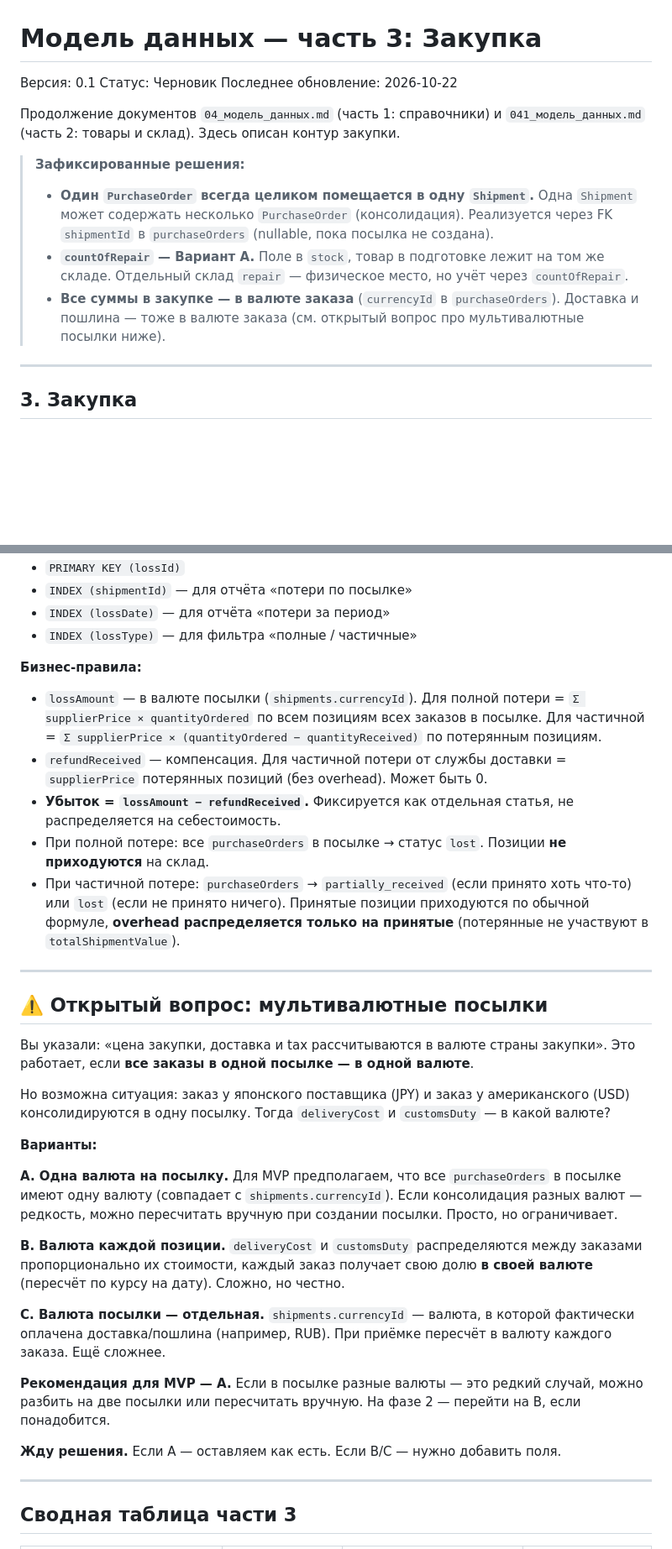
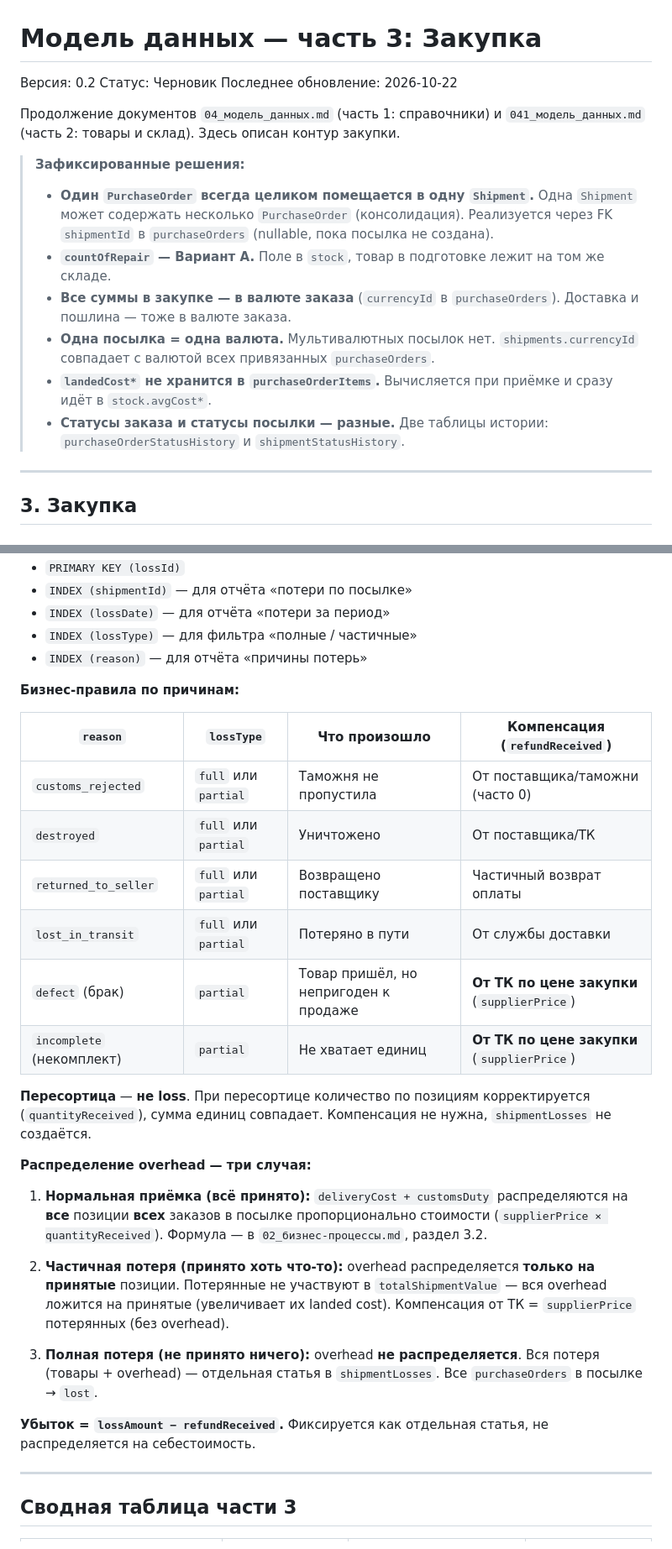
Before and after one commit to Mihail-Chr/Only_limited_magazin, a Markdown page: docs/042_модель_данных.md, 2 parts joined by grey strips. Shown at 84% size. Rendered like a GitHub page; blank space fills up the shorter version.

```diff
--- a/docs/042_модель_данных.md
+++ b/docs/042_модель_данных.md
@@ -1,6 +1,6 @@
 # Модель данных — часть 3: Закупка
 
-Версия: 0.1
+Версия: 0.2
 Статус: Черновик
 Последнее обновление: 2026-10-22
 
@@ -8,8 +8,11 @@
 
 > **Зафиксированные решения:**
 > - **Один `PurchaseOrder` всегда целиком помещается в одну `Shipment`.** Одна `Shipment` может содержать несколько `PurchaseOrder` (консолидация). Реализуется через FK `shipmentId` в `purchaseOrders` (nullable, пока посылка не создана).
-> - **`countOfRepair` — Вариант A.** Поле в `stock`, товар в подготовке лежит на том же складе. Отдельный склад `repair` — физическое место, но учёт через `countOfRepair`.
-> - **Все суммы в закупке — в валюте заказа** (`currencyId` в `purchaseOrders`). Доставка и пошлина — тоже в валюте заказа (см. открытый вопрос про мультивалютные посылки ниже).
+> - **`countOfRepair` — Вариант A.** Поле в `stock`, товар в подготовке лежит на том же складе.
+> - **Все суммы в закупке — в валюте заказа** (`currencyId` в `purchaseOrders`). Доставка и пошлина — тоже в валюте заказа.
+> - **Одна посылка = одна валюта.** Мультивалютных посылок нет. `shipments.currencyId` совпадает с валютой всех привязанных `purchaseOrders`.
+> - **`landedCost*` не хранится в `purchaseOrderItems`.** Вычисляется при приёмке и сразу идёт в `stock.avgCost*`.
+> - **Статусы заказа и статусы посылки — разные.** Две таблицы истории: `purchaseOrderStatusHistory` и `shipmentStatusHistory`.
 
 ---
 
@@ -171,33 +197,30 @@
 - `INDEX (shipmentId)` — для отчёта «потери по посылке»
 - `INDEX (lossDate)` — для отчёта «потери за период»
 - `INDEX (lossType)` — для фильтра «полные / частичные»
+- `INDEX (reason)` — для отчёта «причины потерь»
 
-**Бизнес-правила:**
-- `lossAmount` — в валюте посылки (`shipments.currencyId`). Для полной потери = `Σ supplierPrice × quantityOrdered` по всем позициям всех заказов в посылке. Для частичной = `Σ supplierPrice × (quantityOrdered − quantityReceived)` по потерянным позициям.
-- `refundReceived` — компенсация. Для частичной потери от службы доставки = `supplierPrice` потерянных позиций (без overhead). Может быть 0.
-- **Убыток = `lossAmount − refundReceived`.** Фиксируется как отдельная статья, не распределяется на себестоимость.
-- При полной потере: все `purchaseOrders` в посылке → статус `lost`. Позиции **не приходуются** на склад.
-- При частичной потере: `purchaseOrders` → `partially_received` (если принято хоть что-то) или `lost` (если не принято ничего). Принятые позиции приходуются по обычной формуле, **overhead распределяется только на принятые** (потерянные не участвуют в `totalShipmentValue`).
+**Бизнес-правила по причинам:**
 
----
+| `reason` | `lossType` | Что произошло | Компенсация (`refundReceived`) |
+|---|---|---|---|
+| `customs_rejected` | `full` или `partial` | Таможня не пропустила | От поставщика/таможни (часто 0) |
+| `destroyed` | `full` или `partial` | Уничтожено | От поставщика/ТК |
+| `returned_to_seller` | `full` или `partial` | Возвращено поставщику | Частичный возврат оплаты |
+| `lost_in_transit` | `full` или `partial` | Потеряно в пути | От службы доставки |
+| `defect` (брак) | `partial` | Товар пришёл, но непригоден к продаже | **От ТК по цене закупки** (`supplierPrice`) |
+| `incomplete` (некомплект) | `partial` | Не хватает единиц | **От ТК по цене закупки** (`supplierPrice`) |
 
-## ⚠️ Открытый вопрос: мультивалютные посылки
+**Пересортица** — **не loss**. При пересортице количество по позициям корректируется (`quantityReceived`), сумма единиц совпадает. Компенсация не нужна, `shipmentLosses` не создаётся.
 
-Вы указали: «цена закупки, доставка и tax рассчитываются в валюте страны закупки». Это работает, если **все заказы в одной посылке — в одной валюте**.
+**Распределение overhead — три случая:**
 
-Но возможна ситуация: заказ у японского поставщика (JPY) и заказ у американского (USD) консолидируются в одну посылку. Тогда `deliveryCost` и `customsDuty` — в какой валюте?
+1. **Нормальная приёмка (всё принято):** `deliveryCost + customsDuty` распределяются на **все** позиции **всех** заказов в посылке пропорционально стоимости (`supplierPrice × quantityReceived`). Формула — в `02_бизнес-процессы.md`, раздел 3.2.
 
-**Варианты:**
+2. **Частичная потеря (принято хоть что-то):** overhead распределяется **только на принятые** позиции. Потерянные не участвуют в `totalShipmentValue` — вся overhead ложится на принятые (увеличивает их landed cost). Компенсация от ТК = `supplierPrice` потерянных (без overhead).
 
-**A. Одна валюта на посылку.** Для MVP предполагаем, что все `purchaseOrders` в посылке имеют одну валюту (совпадает с `shipments.currencyId`). Если консолидация разных валют — редкость, можно пересчитать вручную при создании посылки. Просто, но ограничивает.
+3. **Полная потеря (не принято ничего):** overhead **не распределяется**. Вся потеря (товары + overhead) — отдельная статья в `shipmentLosses`. Все `purchaseOrders` в посылке → `lost`.
 
-**B. Валюта каждой позиции.** `deliveryCost` и `customsDuty` распределяются между заказами пропорционально их стоимости, каждый заказ получает свою долю **в своей валюте** (пересчёт по курсу на дату). Сложно, но честно.
-
-**C. Валюта посылки — отдельная.** `shipments.currencyId` — валюта, в которой фактически оплачена доставка/пошлина (например, RUB). При приёмке пересчёт в валюту каждого заказа. Ещё сложнее.
-
-**Рекомендация для MVP — A.** Если в посылке разные валюты — это редкий случай, можно разбить на две посылки или пересчитать вручную. На фазе 2 — перейти на B, если понадобится.
-
-**Жду решения.** Если A — оставляем как есть. Если B/C — нужно добавить поля.
+**Убыток = `lossAmount − refundReceived`.** Фиксируется как отдельная статья, не распределяется на себестоимость.
 
 ---
 
```
Also changed, not shown: other parts of docs/042_модель_данных.md (+84 -28 lines).
